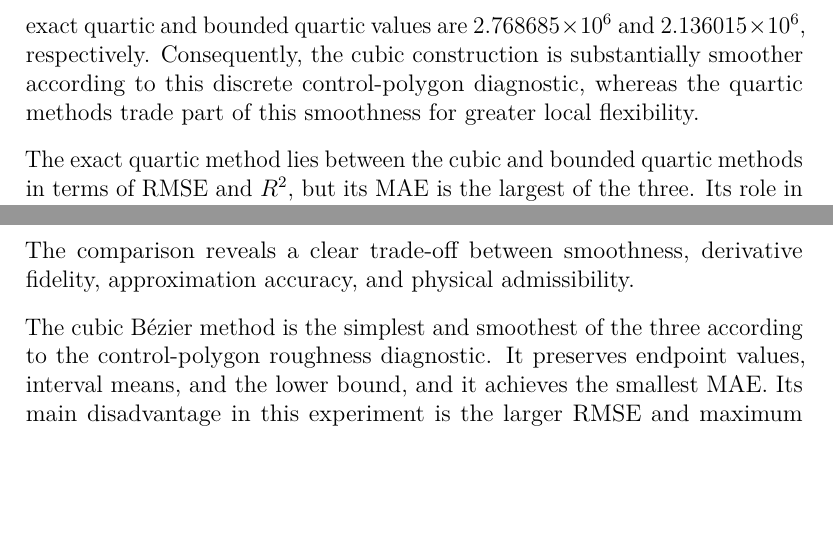
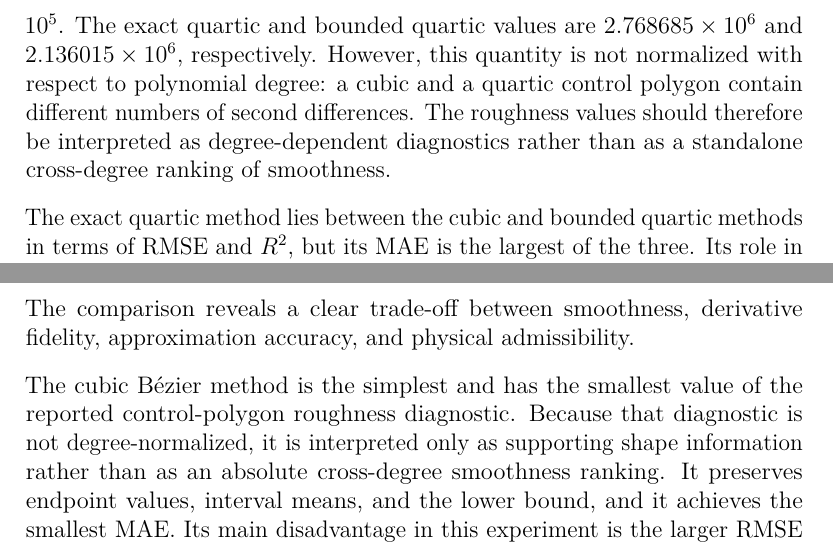
Before and after one commit to yanaosinchuk/constrained-bezier-interpolation, a LaTeX document (paper/main.tex): two parts of pages 52 and 56 of 63, joined at a grey line, cut so that both start at the same text, the shorter picture padded with empty space. Compiled offline with pdfLaTeX.

Commit message:
Clarify cross-degree roughness comparison

```diff
--- a/paper/main.tex
+++ b/paper/main.tex
@@ -1969,8 +1969,10 @@ construction has by far the smallest control-polygon roughness,
 \(1.631647\times 10^{5}\). The exact quartic and bounded quartic values are
 \(2.768685\times 10^{6}\) and \(2.136015\times 10^{6}\), respectively.
-Consequently, the cubic construction is substantially smoother according to
-this discrete control-polygon diagnostic, whereas the quartic methods trade
-part of this smoothness for greater local flexibility.
+However, this quantity is not normalized with respect to polynomial degree:
+a cubic and a quartic control polygon contain different numbers of second
+differences. The roughness values should therefore be interpreted as
+degree-dependent diagnostics rather than as a standalone cross-degree ranking
+of smoothness.
 
 The exact quartic method lies between the cubic and bounded quartic methods in
 terms of RMSE and \(R^2\), but its MAE is the largest of the three. Its role in
@@ -2152,8 +2154,10 @@ all metrics.
 The comparison reveals a clear trade-off between smoothness, derivative
 fidelity, approximation accuracy, and physical admissibility.
 
-The cubic B\'ezier method is the simplest and smoothest of the three according
-to the control-polygon roughness diagnostic. It preserves endpoint values,
+The cubic B\'ezier method is the simplest and has the smallest value of the
+reported control-polygon roughness diagnostic. Because that diagnostic is not
+degree-normalized, it is interpreted only as supporting shape information
+rather than as an absolute cross-degree smoothness ranking. It preserves endpoint values,
 interval means, and the lower bound, and it achieves the smallest MAE. Its
 main disadvantage in this experiment is the larger RMSE and maximum absolute
 error.
```
Also changed, not shown: paper/main.tex (10 more changed lines).
